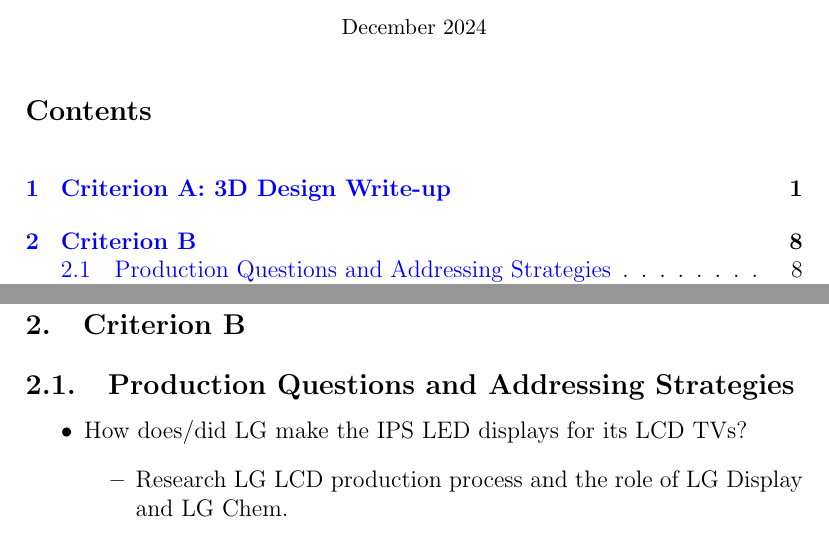
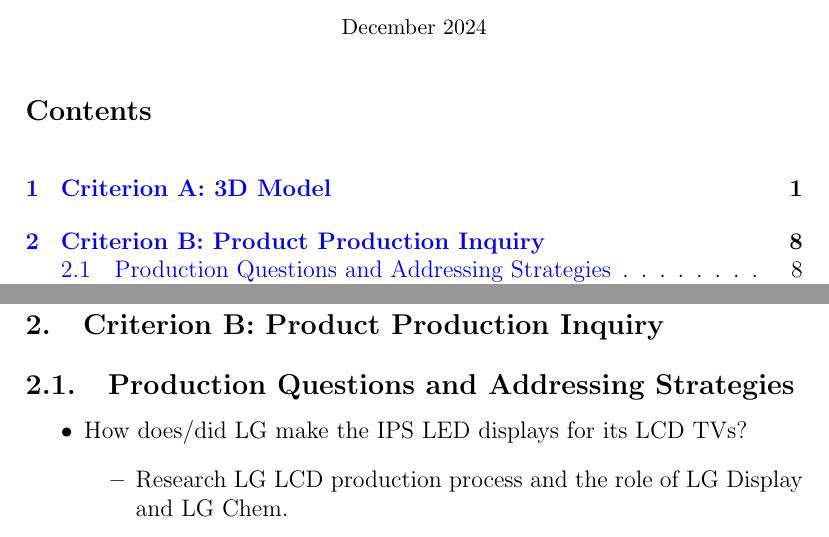
Before and after one commit to lafkpages/lifecycle-project-lg-50LB5800, a LaTeX document (main.tex): two parts of pages 1 and 8 of 13, joined at a grey line, cut so that both start at the same text. Compiled offline with pdfLaTeX.

Commit message:
Fix section titles

```diff
--- a/main.tex
+++ b/main.tex
@@ -193,7 +193,7 @@
 
 \todo{Image of the printed 3D model.}
 
-\section{Criterion B}
+\section{Criterion B: Product Production Inquiry}
 
 \subsection{Production Questions and Addressing Strategies}
 
```
Also changed, not shown: main.tex (2 more changed lines).
